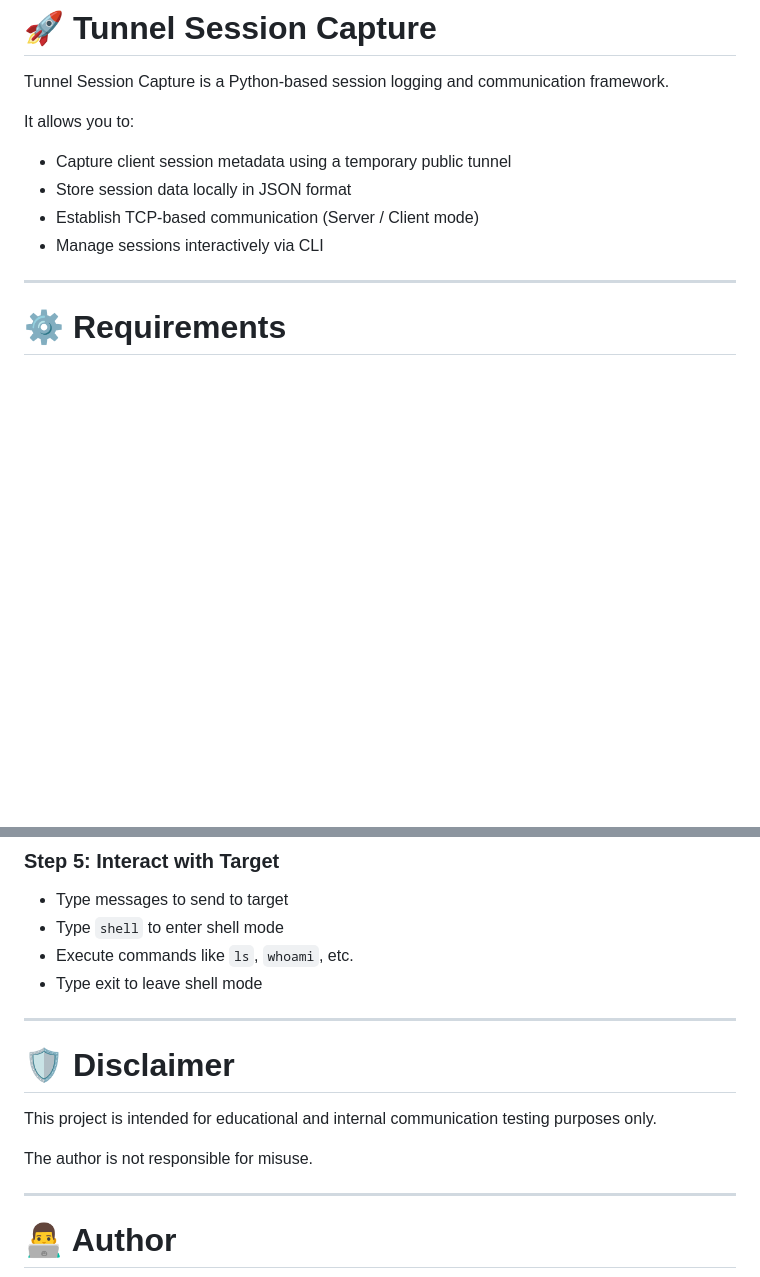
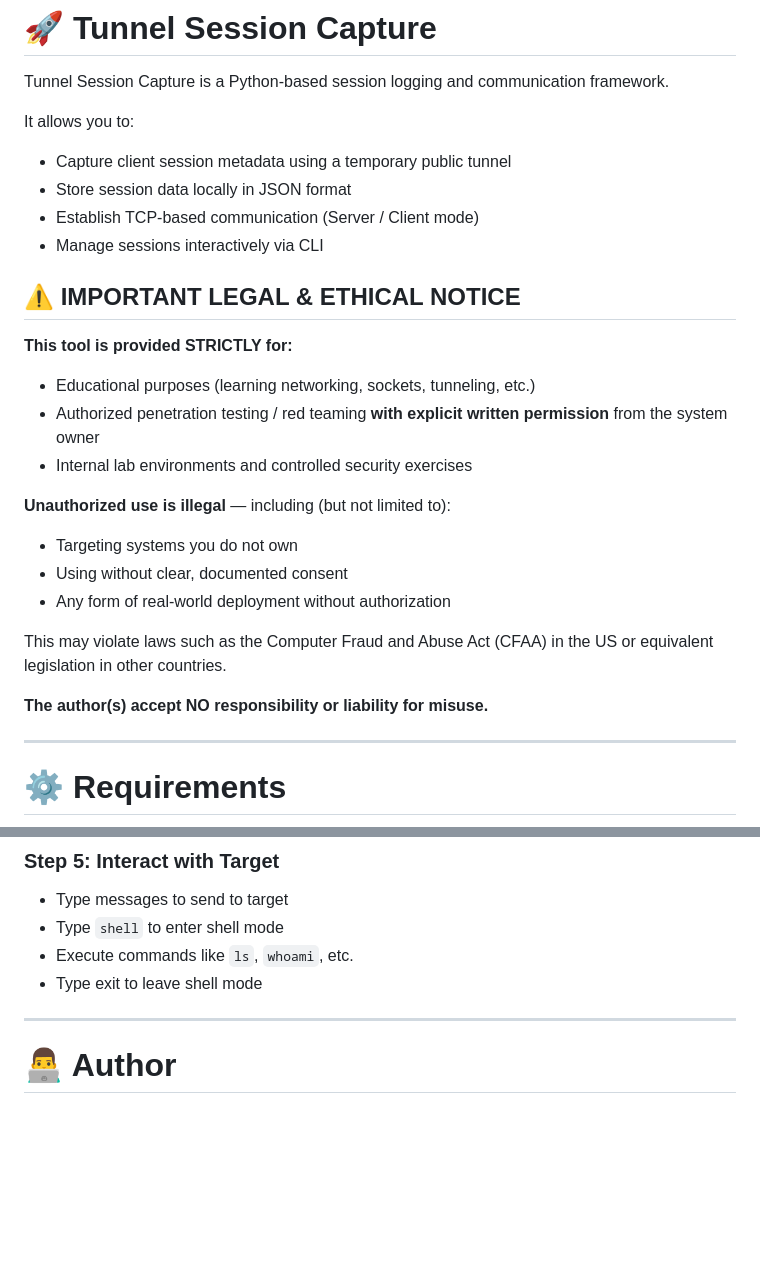
Before and after one commit to zohaibdevs/Tunnel-Session-Capture, a Markdown page: README.md, 2 parts joined by grey strips. GitHub-like rendering; blank space fills up the shorter version.

Commit message:
ETHICAL NOTICE

```diff
--- a/README.md
+++ b/README.md
@@ -10,6 +10,25 @@ It allows you to:
 -   Store session data locally in JSON format
 -   Establish TCP-based communication (Server / Client mode)
 -   Manage sessions interactively via CLI
+
+## ⚠️ IMPORTANT LEGAL & ETHICAL NOTICE
+
+**This tool is provided STRICTLY for:**
+
+- Educational purposes (learning networking, sockets, tunneling, etc.)
+- Authorized penetration testing / red teaming **with explicit written permission** from the system owner
+- Internal lab environments and controlled security exercises
+
+**Unauthorized use is illegal** — including (but not limited to):
+
+- Targeting systems you do not own
+- Using without clear, documented consent
+- Any form of real-world deployment without authorization
+
+This may violate laws such as the Computer Fraud and Abuse Act (CFAA) in the US or equivalent legislation in other countries.
+
+**The author(s) accept NO responsibility or liability for misuse.**
+
 
 ------------------------------------------------------------------------
 
@@ -108,14 +127,6 @@ The tool uses a command-line interface for all operations:
 -   Type `shell` to enter shell mode
 -   Execute commands like `ls`, `whoami`, etc.
 -   Type exit to leave shell mode
-------------------------------------------------------------------------
-
-# 🛡 Disclaimer
-
-This project is intended for educational and internal communication
-testing purposes only.
-
-The author is not responsible for misuse.
 
 ------------------------------------------------------------------------
 
```
